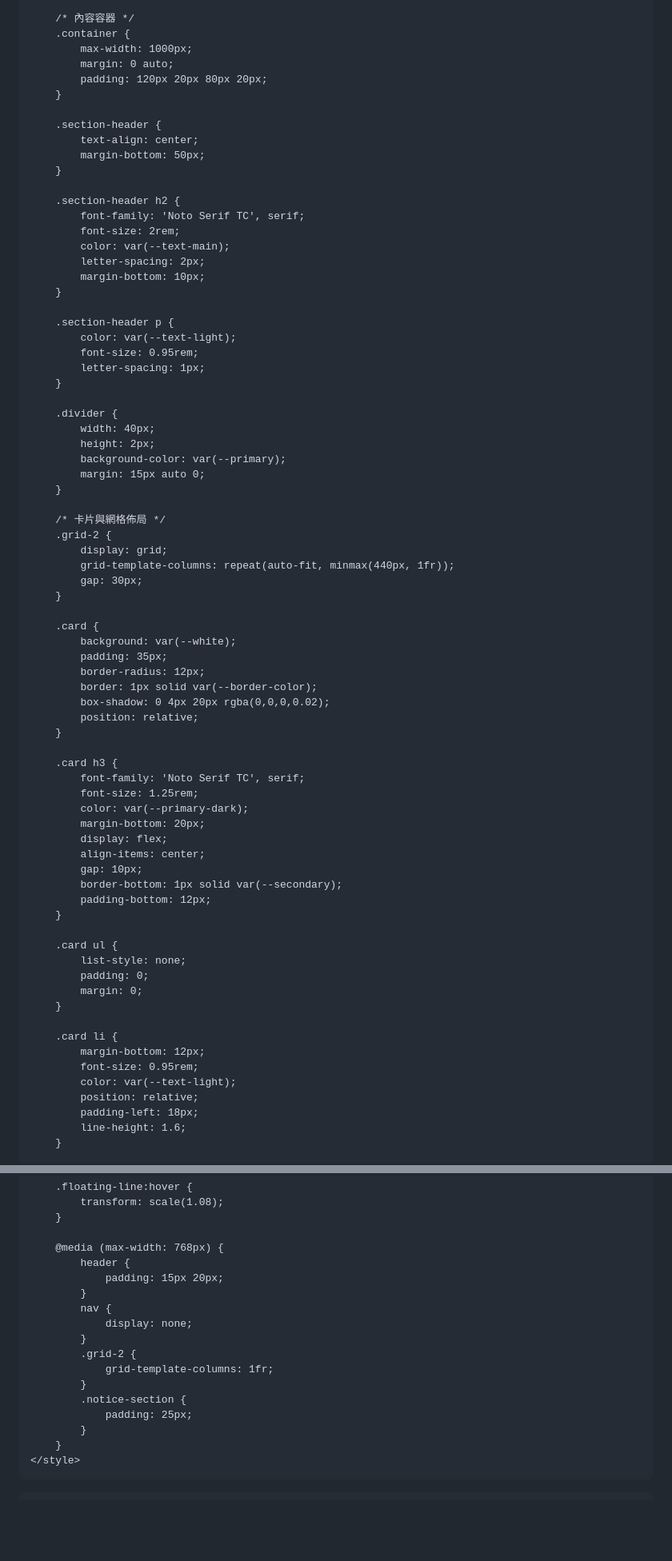
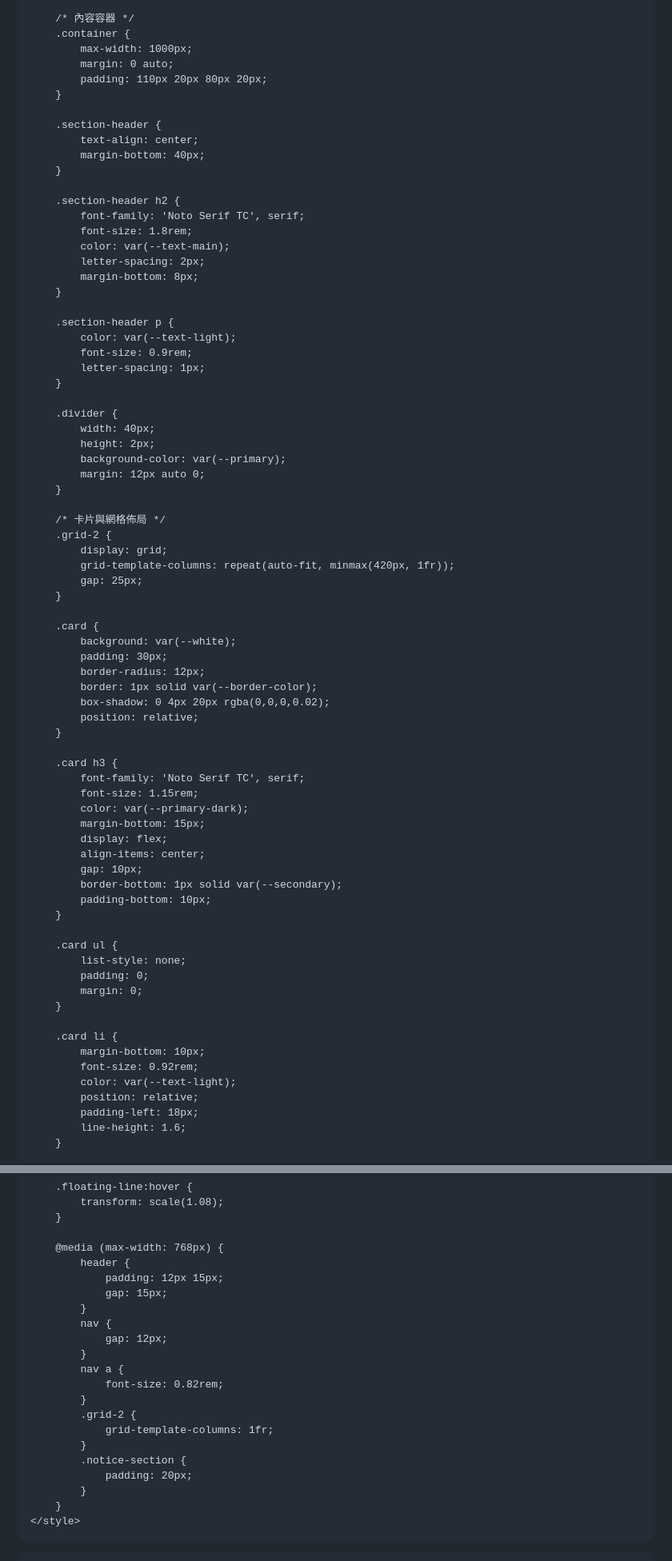
Before and after one commit to princess520562/pinkcastle, a Markdown page: README.md, 2 parts joined by grey strips. Shown at 80% size. GitHub-like rendering; blank space fills up the shorter version.

```diff
--- a/README.md
+++ b/README.md
@@ -97,25 +101,25 @@
         .container {
             max-width: 1000px;
             margin: 0 auto;
-            padding: 120px 20px 80px 20px;
+            padding: 110px 20px 80px 20px;
         }
 
         .section-header {
             text-align: center;
-            margin-bottom: 50px;
+            margin-bottom: 40px;
         }
 
         .section-header h2 {
             font-family: 'Noto Serif TC', serif;
-            font-size: 2rem;
+            font-size: 1.8rem;
             color: var(--text-main);
             letter-spacing: 2px;
-            margin-bottom: 10px;
+            margin-bottom: 8px;
         }
 
         .section-header p {
             color: var(--text-light);
-            font-size: 0.95rem;
+            font-size: 0.9rem;
             letter-spacing: 1px;
         }
 
@@ -123,19 +127,19 @@
             width: 40px;
             height: 2px;
             background-color: var(--primary);
-            margin: 15px auto 0;
+            margin: 12px auto 0;
         }
 
         /* 卡片與網格佈局 */
         .grid-2 {
             display: grid;
-            grid-template-columns: repeat(auto-fit, minmax(440px, 1fr));
-            gap: 30px;
+            grid-template-columns: repeat(auto-fit, minmax(420px, 1fr));
+            gap: 25px;
         }
 
         .card {
             background: var(--white);
-            padding: 35px;
+            padding: 30px;
             border-radius: 12px;
             border: 1px solid var(--border-color);
             box-shadow: 0 4px 20px rgba(0,0,0,0.02);
@@ -144,14 +148,14 @@
 
         .card h3 {
             font-family: 'Noto Serif TC', serif;
-            font-size: 1.25rem;
+            font-size: 1.15rem;
             color: var(--primary-dark);
-            margin-bottom: 20px;
+            margin-bottom: 15px;
             display: flex;
             align-items: center;
             gap: 10px;
             border-bottom: 1px solid var(--secondary);
-            padding-bottom: 12px;
+            padding-bottom: 10px;
         }
 
         .card ul {
@@ -161,8 +165,8 @@
         }
 
         .card li {
-            margin-bottom: 12px;
-            font-size: 0.95rem;
+            margin-bottom: 10px;
+            font-size: 0.92rem;
             color: var(--text-light);
             position: relative;
             padding-left: 18px;
@@ -285,16 +289,20 @@
 
         @media (max-width: 768px) {
             header {
-                padding: 15px 20px;
+                padding: 12px 15px;
+                gap: 15px;
             }
             nav {
-                display: none;
+                gap: 12px;
+            }
+            nav a {
+                font-size: 0.82rem;
             }
             .grid-2 {
                 grid-template-columns: 1fr;
             }
             .notice-section {
-                padding: 25px;
+                padding: 20px;
             }
         }
     </style>
```
Also changed, not shown: other parts of README.md (+26 -22 lines).
